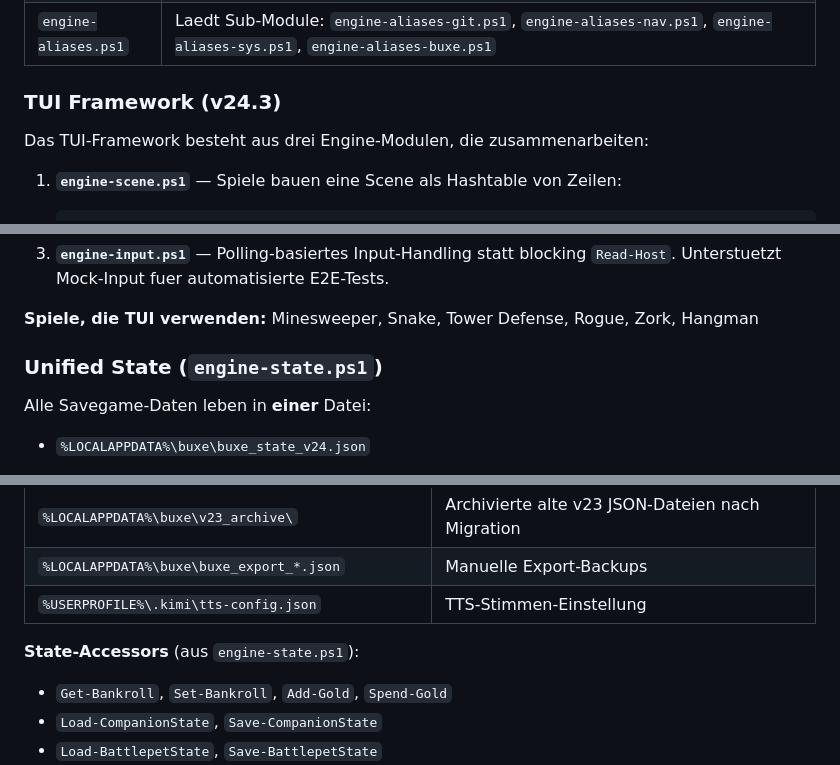
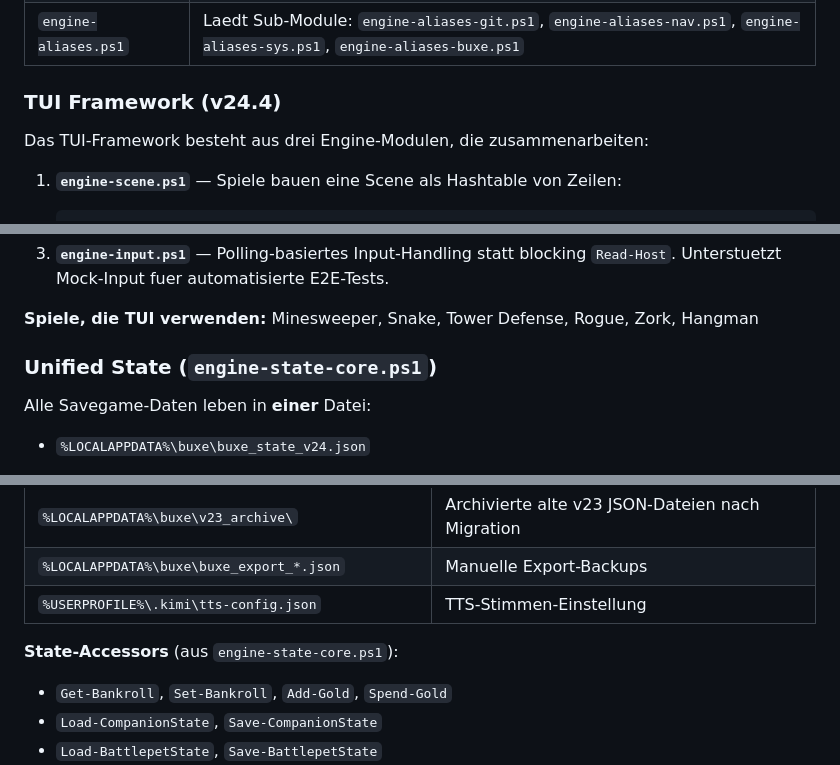
Before and after one commit to deusexlumen/buxe-os, a Markdown page: AGENTS.md, 3 parts joined by grey strips. Rendered like a GitHub page.

```diff
--- a/AGENTS.md
+++ b/AGENTS.md
@@ -143,7 +148,7 @@ Jedes Modul ist in einem `try { ... } catch { }` Block gewrappt, damit ein defek
 | `engine-game.ps1` | `New-CardDeck`, `Draw-Card`, `Get-CardValue`, `Get-HandValue`, `Get-BaccaratValue`, `New-DiceRoll`, `Get-ElementModifier`, `Get-CasinoLuckModifier`, `Get-StrategyInsightModifier` |
 | `engine-aliases.ps1` | Laedt Sub-Module: `engine-aliases-git.ps1`, `engine-aliases-nav.ps1`, `engine-aliases-sys.ps1`, `engine-aliases-buxe.ps1` |
 
-### TUI Framework (v24.3)
+### TUI Framework (v24.4)
 
 Das TUI-Framework besteht aus drei Engine-Modulen, die zusammenarbeiten:
 
@@ -161,7 +166,7 @@ Das TUI-Framework besteht aus drei Engine-Modulen, die zusammenarbeiten:
 
 **Spiele, die TUI verwenden:** Minesweeper, Snake, Tower Defense, Rogue, Zork, Hangman
 
-### Unified State (`engine-state.ps1`)
+### Unified State (`engine-state-core.ps1`)
 
 Alle Savegame-Daten leben in **einer** Datei:
 - `%LOCALAPPDATA%\buxe\buxe_state_v24.json`
@@ -249,7 +254,7 @@ Das TTS-System lebt direkt im `Microsoft.PowerShell_profile.ps1` (nicht in `fun.
 | `%LOCALAPPDATA%\buxe\buxe_export_*.json` | Manuelle Export-Backups |
 | `%USERPROFILE%\.kimi\tts-config.json` | TTS-Stimmen-Einstellung |
 
-**State-Accessors** (aus `engine-state.ps1`):
+**State-Accessors** (aus `engine-state-core.ps1`):
 - `Get-Bankroll`, `Set-Bankroll`, `Add-Gold`, `Spend-Gold`
 - `Load-CompanionState`, `Save-CompanionState`
 - `Load-BattlepetState`, `Save-BattlepetState`
```
Also changed, not shown: other parts of AGENTS.md (+26 -11 lines).
